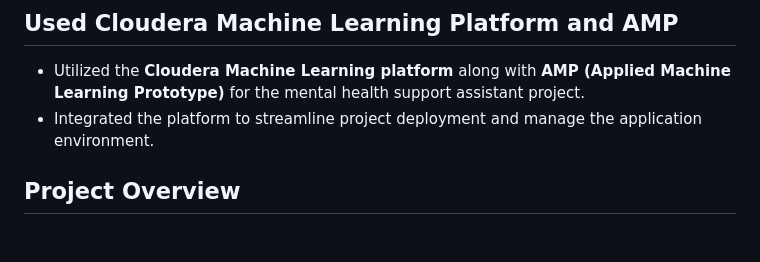
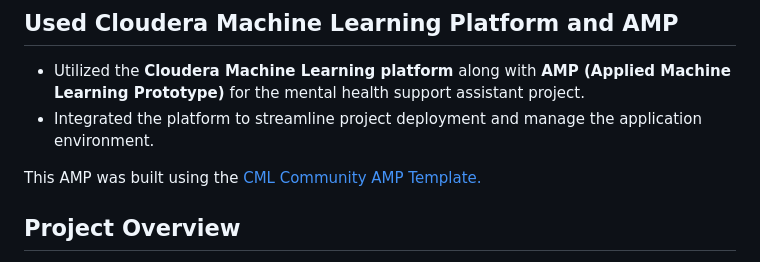
Before and after one commit to niranjankumarnk/Evolve_hackathon_2024, a Markdown page: README.md, the part around the change. Rendered like a GitHub page; blank space fills up the shorter version.

```diff
--- a/README.md
+++ b/README.md
@@ -6,6 +6,8 @@ This is AI Impact Hackathon conducted by Cloudera
 
 - Utilized the **Cloudera Machine Learning platform** along with **AMP (Applied Machine Learning Prototype)** for the mental health support assistant project.
 - Integrated the platform to streamline project deployment and manage the application environment.
+
+This AMP was built using the [CML Community AMP Template.](https://github.com/cloudera/CML_Community_AMP_Template)
 
 ## Project Overview
 - **Flask-based web application** that serves as a mental health support assistant.
```
